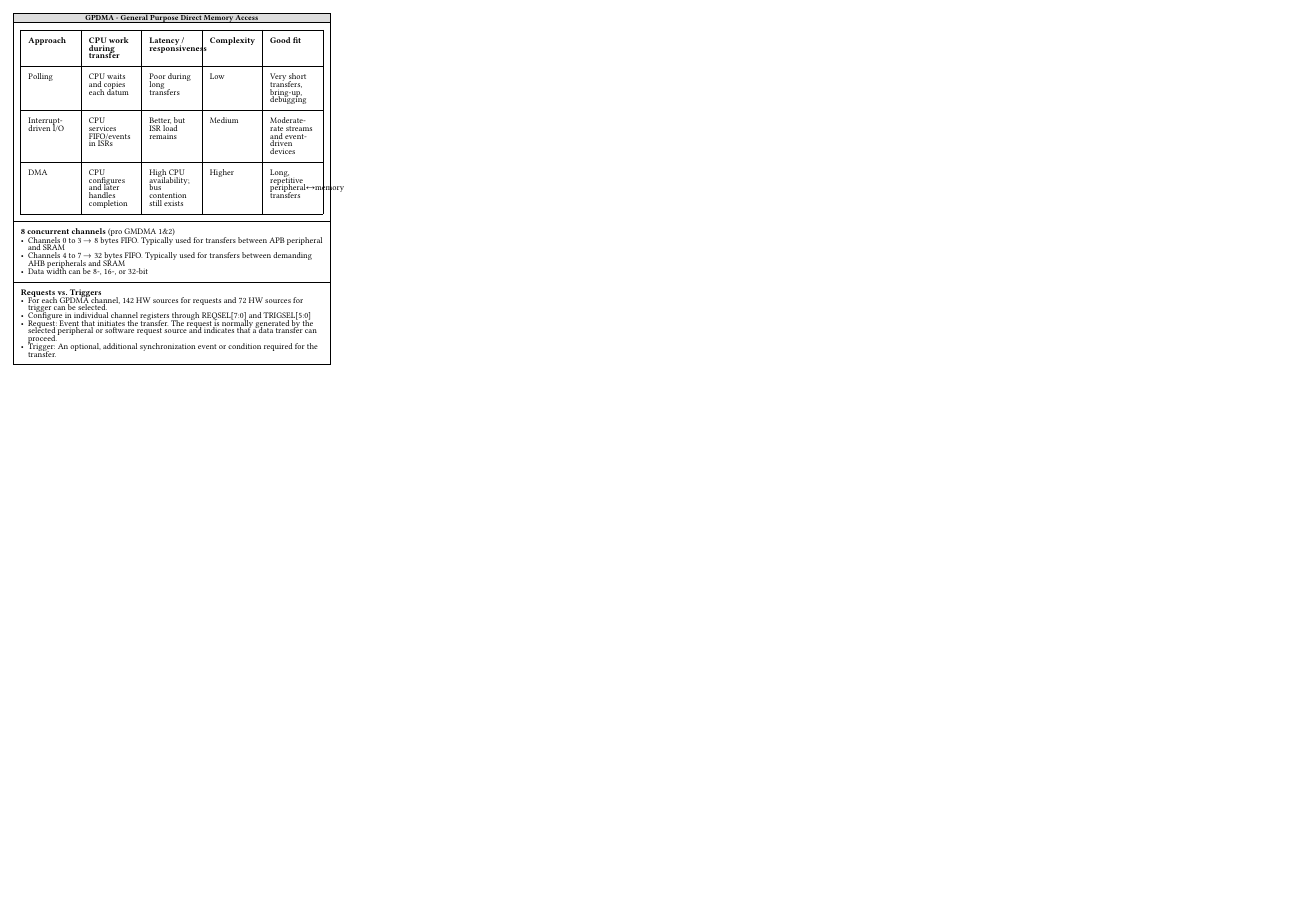
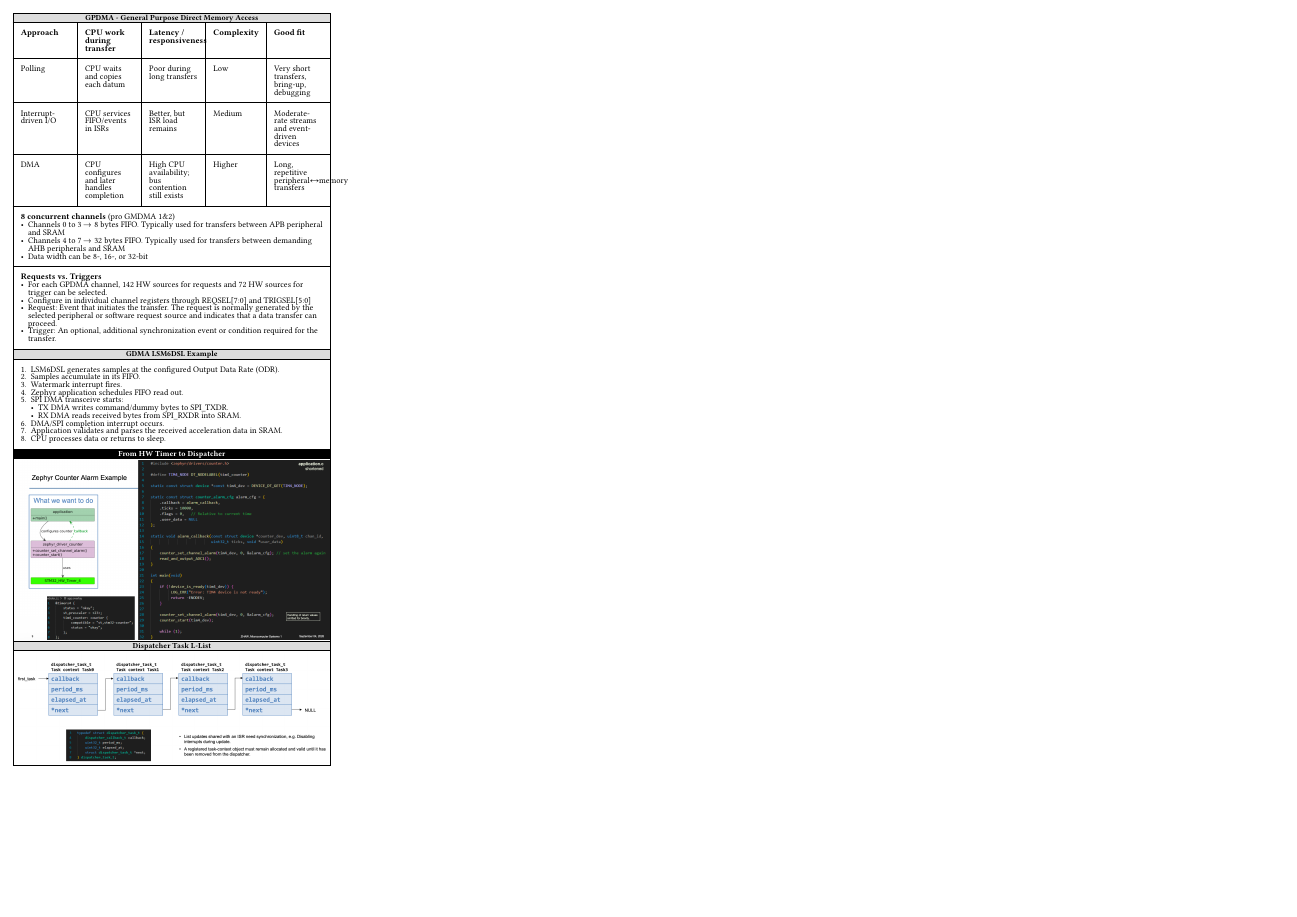
Before and after one commit to josias-r/summaries-mc1, a Typst document (main.typ, which reads sections/04_digital_sensors.typ, sections/05_hw_timer_to_dispatcher.typ): page 2 of 2. Compiled offline with Typst 0.15; a missing font is replaced by an installed copy or a similar font.

Commit message:
week 6 notes

```diff
--- a/main.typ
+++ b/main.typ
@@ -44,5 +44,6 @@
     include "sections/02_power_management.typ",
     include "sections/03_structuring_embedded_sw.typ",
     include "sections/04_digital_sensors.typ",
+    include "sections/05_hw_timer_to_dispatcher.typ",
   )
 ]
--- a/sections/04_digital_sensors.typ
+++ b/sections/04_digital_sensors.typ
@@ -58,5 +58,20 @@
   - Configure in individual channel registers through REQSEL[7:0] and TRIGSEL[5:0]
   - Request: Event that initiates the transfer. The request is normally generated by the selected peripheral or software request source and indicates that a data transfer can proceed.
   - Trigger: An optional, additional synchronization event or condition required for the transfer.
+]
+== GDMA LSM6DSL Example
+#rect()[
+  #set enum(numbering: "1.")
+
+  + LSM6DSL generates samples at the configured Output Data Rate (ODR).
+  + Samples accumulate in its FIFO.
+  + Watermark interrupt fires.
+  + Zephyr application schedules FIFO read out.
+  + SPI DMA transceive starts:
+    - TX DMA writes command/dummy bytes to SPI_TXDR.
+    - RX DMA reads received bytes from SPI_RXDR into SRAM.
+  + DMA/SPI completion interrupt occurs.
+  + Application validates and parses the received acceleration data in SRAM.
+  + CPU processes data or returns to sleep.
 
 ]
--- /dev/null
+++ b/sections/05_hw_timer_to_dispatcher.typ
@@ -0,0 +1 @@
+= From HW Timer to Dispatcher
```
Also changed, not shown: assets/image-11.png (added), assets/image-12.png (added), sections/04_digital_sensors.typ (2 more changed lines), sections/05_hw_timer_to_dispatcher.typ (7 more changed lines).
